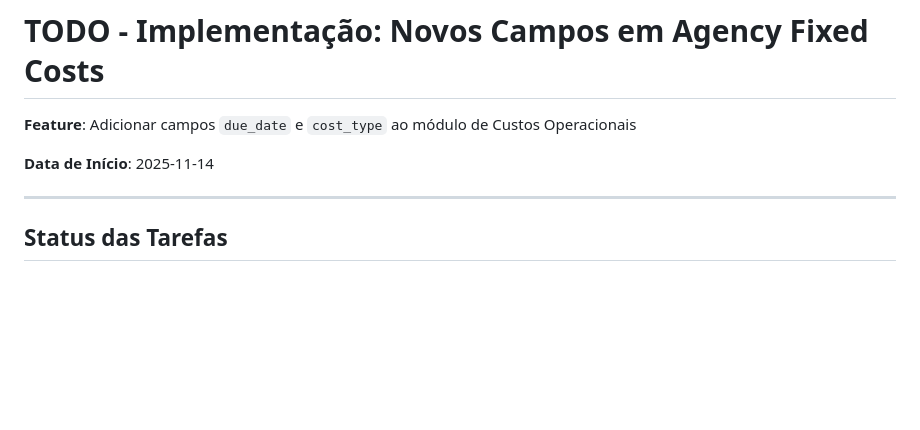
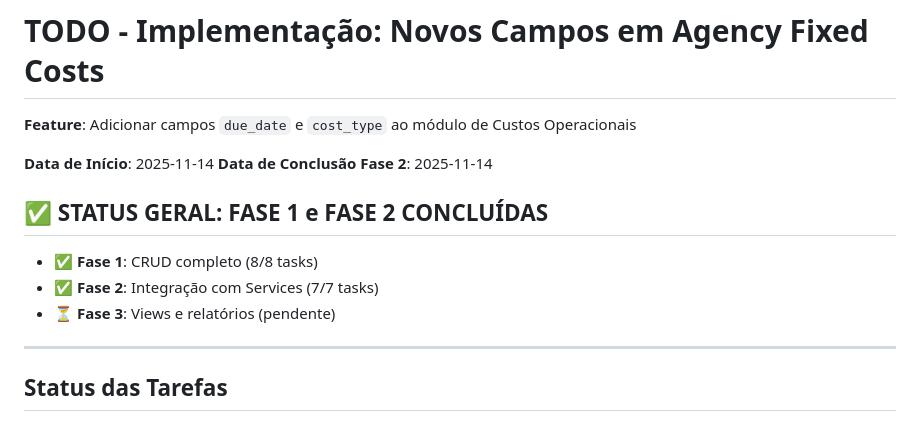
Before and after one commit to nandinhos/EventosPro, a Markdown page: TODO.md, the part around the change. GitHub-like rendering; blank space fills up the shorter version.

Commit message:
docs: atualiza TODO.md com conclusão da Fase 2

```diff
--- a/TODO.md
+++ b/TODO.md
@@ -3,6 +3,13 @@
 **Feature**: Adicionar campos `due_date` e `cost_type` ao módulo de Custos Operacionais
 
 **Data de Início**: 2025-11-14
+**Data de Conclusão Fase 2**: 2025-11-14
+
+## ✅ STATUS GERAL: FASE 1 e FASE 2 CONCLUÍDAS
+
+- ✅ **Fase 1**: CRUD completo (8/8 tasks)
+- ✅ **Fase 2**: Integração com Services (7/7 tasks)
+- ⏳ **Fase 3**: Views e relatórios (pendente)
 
 ---
 
```
